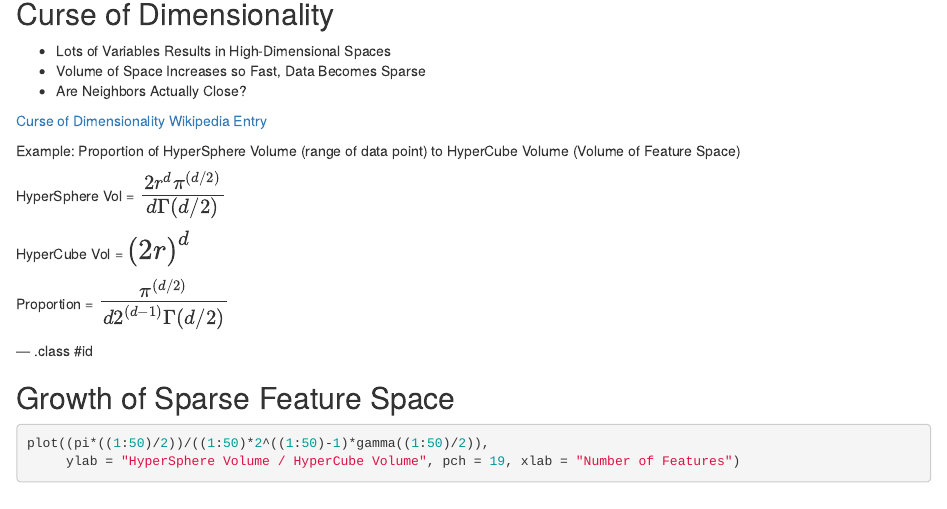
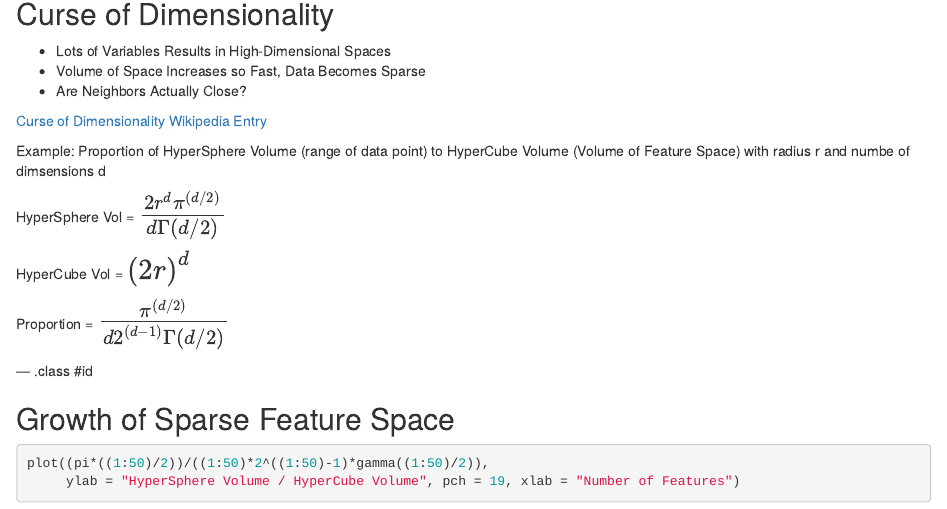
Before and after one commit to utengr/DDP_Project_Deck, an R Markdown document (index.Rmd): the page in a window 1100 px wide, from 570 px down. Rendered offline with R 4.5, knitr and Pandoc, with nearby package versions.

Commit message:
added descriptiosn for r and d

```diff
--- a/index.Rmd
+++ b/index.Rmd
@@ -42,7 +42,7 @@ Image from [kNN Wikipedia Entry](http://en.wikipedia.org/wiki/K-nearest_neighbor
 
 [Curse of Dimensionality Wikipedia Entry](http://en.wikipedia.org/wiki/Curse_of_dimensionality)
 
-Example: Proportion of HyperSphere Volume (range of data point) to HyperCube Volume (Volume of Feature Space)
+Example: Proportion of HyperSphere Volume (range of data point) to HyperCube Volume (Volume of Feature Space) with radius r and numbe of dimsensions d
 
 HyperSphere Vol = $\LARGE\frac{2 r^d \pi^{(d / 2)}}{d \Gamma(d / 2)}$
 
```
